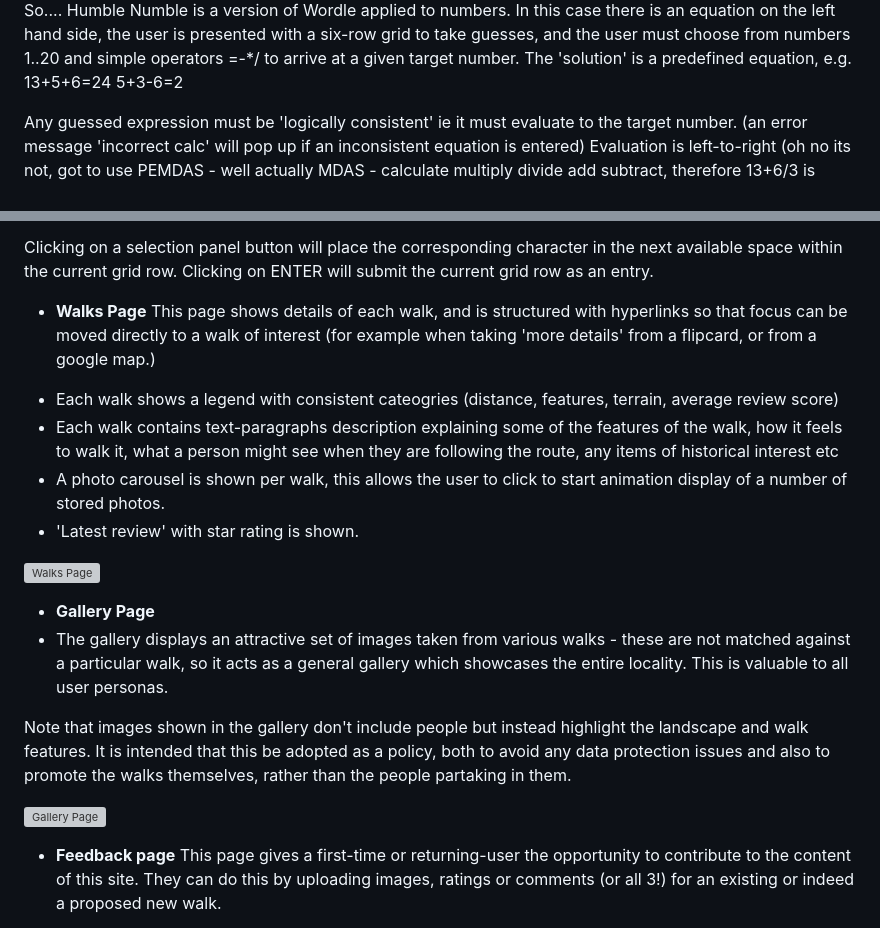
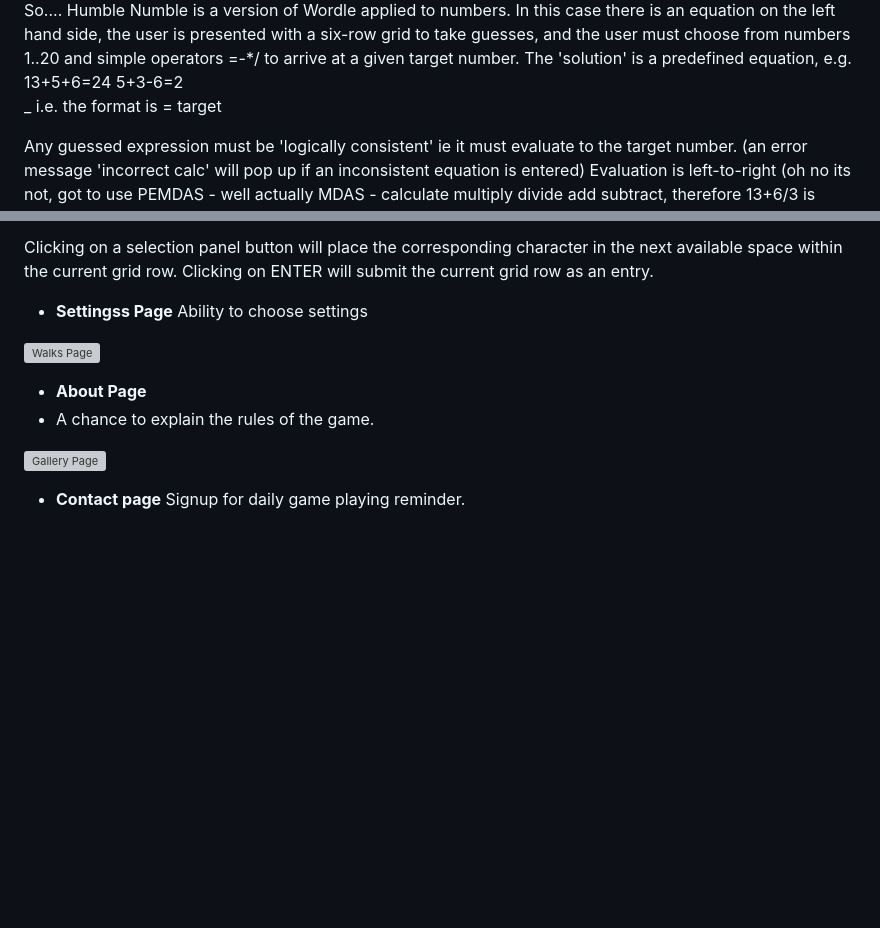
Before and after one commit to DeeMcCart/CI_PP2_HumbleNumble, a Markdown page: README.md, 2 parts joined by grey strips. GitHub-like rendering; blank space fills up the shorter version; grey boxes are pictures that could not be loaded.

Commit message:
Update README.md
Docs: Update readme

```diff
--- a/README.md
+++ b/README.md
@@ -63,6 +64,9 @@ The panel of letters is also updated with the appropriate colour (grey, orange,
 So.... Humble Numble is a version of Wordle applied to numbers.  In this case there is an equation on the left hand side, the user is presented with a six-row grid to take guesses, and the user must choose from numbers 1..20 and simple operators =-*/ to arrive at a given target number.  The 'solution' is a predefined equation, e.g.
 13+5+6=24
 5+3-6=2
+<br>_
+i.e. the format is <num1> <op1> <num2> <op2> <num3> = target
+
 
 Any guessed expression must be 'logically consistent' ie it must evaluate to the target number.  (an error message 'incorrect calc' will pop up if an inconsistent equation is entered)
 Evaluation is left-to-right (oh no its not, got to use PEMDAS - well actually MDAS - calculate multiply divide add subtract, therefore
@@ -341,24 +345,17 @@ ENTER       +  -  *  /   <-BKSP
 Clicking on a selection panel button will place the corresponding character in the next available space within the current grid row.
 Clicking on ENTER will submit the current grid row as an entry.
 
-- __Walks Page__
-This page shows details of each walk, and is structured with hyperlinks so that focus can be moved directly to a walk of interest (for example when taking 'more details' from a flipcard, or from a google map.)
-* Each walk shows a legend with consistent cateogries (distance, features, terrain, average review score)
-* Each walk contains text-paragraphs description explaining some of the features of the walk, how it feels to walk it, what a person might see when they are following the route, any items of historical interest etc
-* A photo carousel is shown per walk, this allows the user to click to start animation display of a number of stored photos.
-* 'Latest review' with star rating is shown.
+- __Settingss Page__
+Ability to choose settings
 
 ![Walks Page](./assets/readme_images/P02-Walk_Details.jpg?raw=true "Page with details for each walk")
 
 
-- __Gallery Page__
-- The gallery displays an attractive set of images taken from various walks - these are not matched against a particular walk, so it acts as a general gallery which showcases the entire locality.   This is valuable to all user personas.
-
-Note that images shown in the gallery don't include people but instead highlight the landscape and walk features.
-It is intended that this be adopted as a policy, both to avoid any data protection issues and also to promote the walks themselves, rather than the people partaking in them.
+- __About Page__
+- A chance to explain the rules of the game.
 
 ![Gallery Page](./assets/readme_images/P03-Walk_Details.jpg?raw=true "Gallery")
 
-- __Feedback page__
-This page gives a first-time or returning-user the opportunity to contribute to the content of this site.  They can do this by uploading images, ratings or comments (or all 3!) for an existing or indeed a proposed new walk.
+- __Contact page__
+Signup for daily game playing reminder.
 
```
Also changed, not shown: other parts of README.md (+5 -9 lines).
